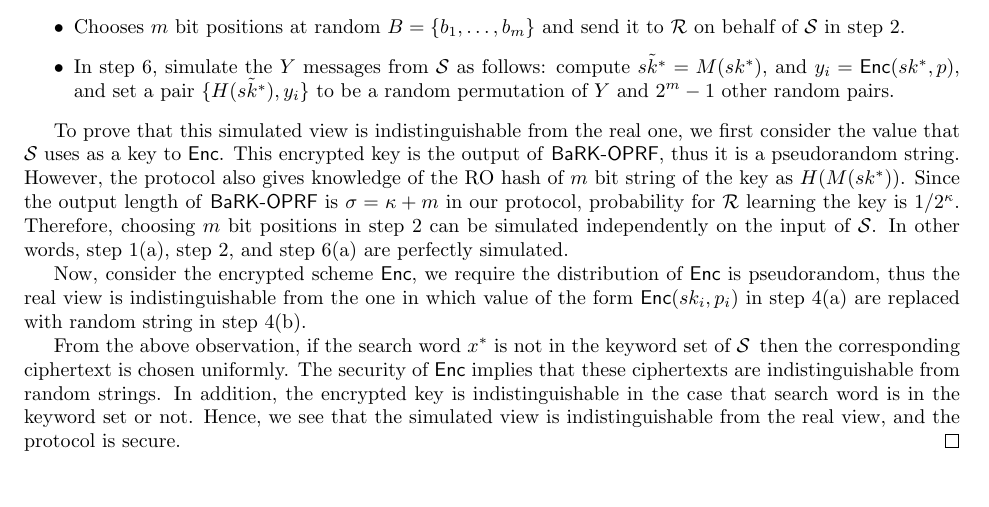
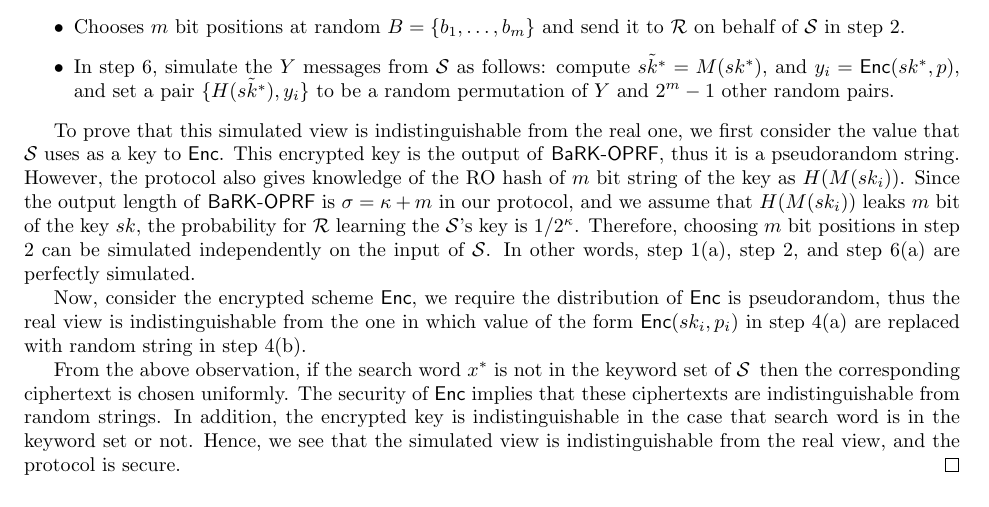
Before and after one commit to osu-crypto/MultipartyPSI, a LaTeX paper (latex/main.tex, which reads latex/ssot.tex): part of page 6 of 9, cut so that both start at the same text. Compiled offline with pdfLaTeX.

Commit message:
small err

```diff
--- a/latex/ssot.tex
+++ b/latex/ssot.tex
@@ -144,7 +144,7 @@ According the privacy of the \batchOPRF protocols~\cite{CCS:KKRT16}, it is trivi
 
  \end{itemize}
 
-To prove that this simulated view is indistinguishable from the real one, we first consider the value that \SS\ uses as a key to $\Enc$. This encrypted key is the output of \batchOPRF, thus it is a pseudorandom string. However, the protocol also gives knowledge of the RO hash of $m$ bit string of the key as $H(M( sk^*))$. Since the output length of \batchOPRF is $\sigma=\kappa+m$ in our protocol, probability for \RR\ learning the key is $1/2^\kappa$. Therefore, choosing $m$ bit positions in step 2 can be simulated independently on the input of $\SS$. In other words, step 1(a), step 2, and step 6(a) are perfectly simulated.
+To prove that this simulated view is indistinguishable from the real one, we first consider the value that \SS\ uses as a key to $\Enc$. This encrypted key is the output of \batchOPRF, thus it is a pseudorandom string. However, the protocol also gives knowledge of the RO hash of $m$ bit string of the key as $H(M(sk_i))$. Since the output length of \batchOPRF is $\sigma=\kappa+m$ in our protocol, and we assume that $H(M(sk_i))$ leaks $m$ bit of the key $sk$, the probability for \RR\ learning the $\SS$'s key is $1/2^\kappa$. Therefore, choosing $m$ bit positions in step 2 can be simulated independently on the input of $\SS$. In other words, step 1(a), step 2, and step 6(a) are perfectly simulated.
 
 Now, consider the encrypted scheme $\Enc$,  we require the distribution of $\Enc$ is pseudorandom, thus the real view is indistinguishable from the one in which value of the form  $\Enc(sk_i, p_i)$ in step 4(a) are replaced with random string in step 4(b).
 
```
Also changed, not shown: 2 other files.
